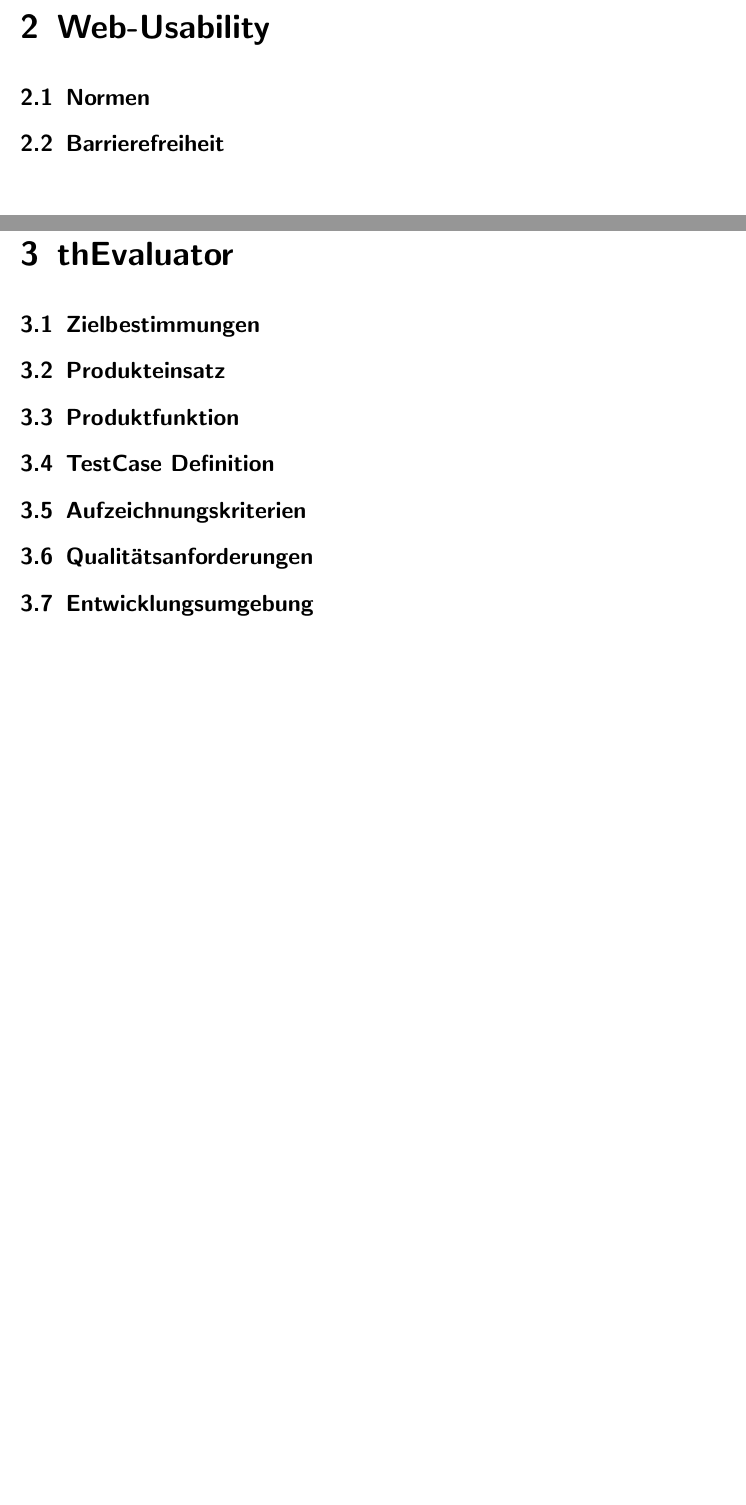
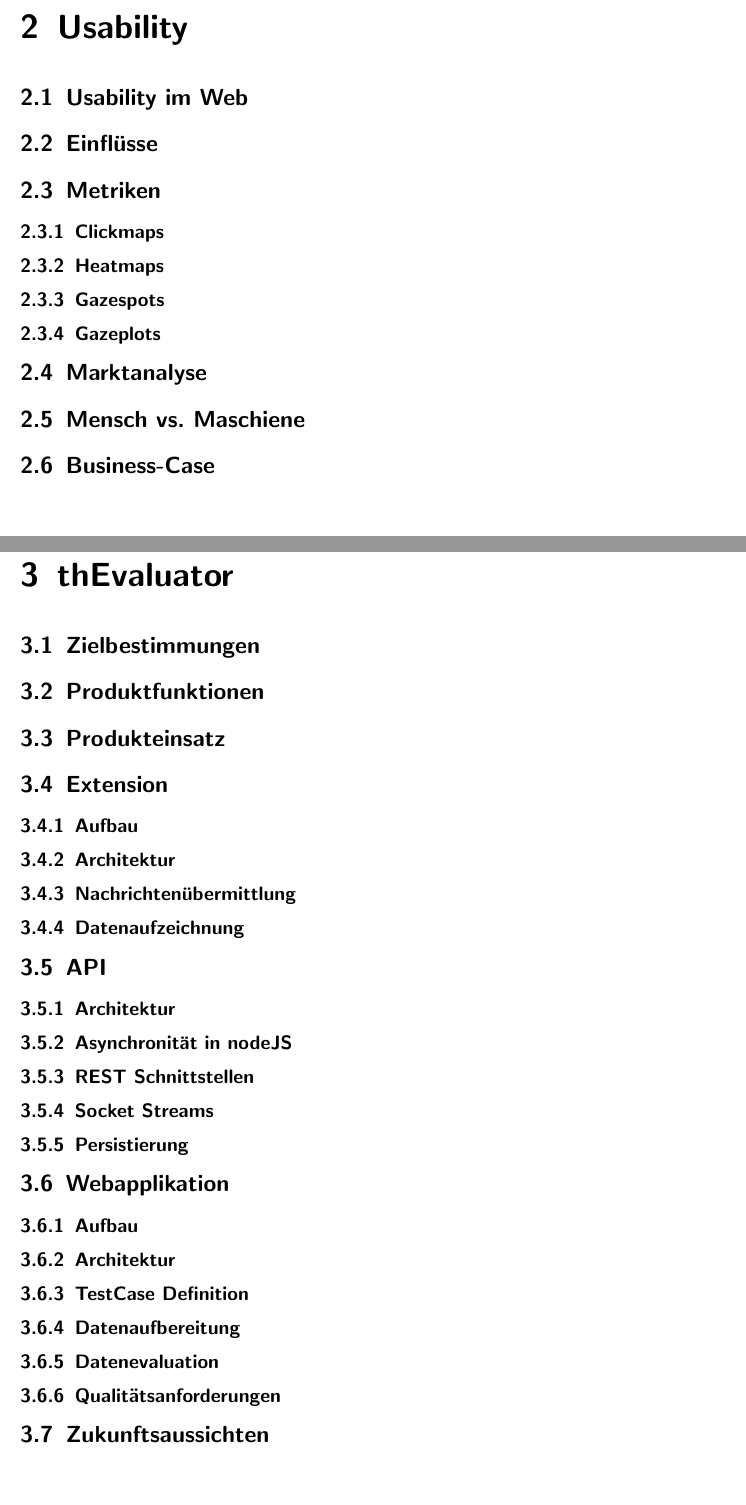
Before and after one commit to christian-bromann/bachelor-thesis, a LaTeX thesis (Latex/bachelor-thesis.tex, which reads Latex/content/chapter1.tex): two parts of pages 9 and 11 of 19 before the commit and two parts of pages 11 and 13 of 19 after it, joined at a grey line, cut at the place of the change, the shorter picture padded with empty space. Compiled offline with pdfLaTeX; the source files are stored in an older character set and shown here as Unicode.

Commit message:
added table of contents with comments of possible section topics

```diff
--- a/Latex/bachelor-thesis.tex
+++ b/Latex/bachelor-thesis.tex
@@ -17,7 +17,7 @@
 \usepackage{bibgerm}       			% deutsche Literaturverzeichnisse
 \usepackage[applemac]{inputenc} 		% Umlaute im Text
 \usepackage{graphicx} 				% Einfügen von Grafiken  - für PDF-Latex: .pdf und .png (.jpg möglich, sollte aber vermieden werden)
-
+\usepackage{setspace}
 \usepackage{fancyvrb, listings, color} 	% Für Code Ausgaben mit Highlighting
 \usepackage{caption}
 
--- a/Latex/content/chapter1.tex
+++ b/Latex/content/chapter1.tex
@@ -3,15 +6,82 @@
 	\section{Projektziel}
 	\section{Aufbau der Arbeit}
 
-\chapter{Web-Usability}
-	\section{Normen}
-	\section{Barrierefreiheit}
+\chapter{Usability}
+% Was ist Usability
+% http://www.webpagecontent.com/arc_archive/124/5/
+	\section{Usability im Web}
+	% Usability lässt sich nicht via Testscript Testen, sondern hängt immer ab von den verschiedenen Einflüssen der Benutzer
+	% http://usabilitygeek.com/an-introduction-to-website-usability-testing/
+	% http://usabilitygeek.com/wp-content/uploads/2011/06/International-Journal-of-Human-Computer-Interaction-IJHCI-Volume-2-Issue-1.pdf
+	\section{Einflüsse}
+	% Was kann die Benutzbarkeit beeinflussen
+	% Barrierefreiheit
+	% X-Browser Gleichheit
+	\section{Metriken}
+		\subsection{Clickmaps}
+		\subsection{Heatmaps}
+		\subsection{Gazespots}
+		\subsection{Gazeplots}
+	\section{Marktanalyse}
+	% Analyse schon vorhandener Produkte
+	% zbs: loop11.com, met.picnet.com.au, crazyegg.com
+	\section{Mensch vs. Maschiene}
+	% in wie weit kann durch Testscripts die Usability getestet werden
+	% webdriverjs
+	\section{Business-Case}
+	% mögliche Testprozesse
+	% automatische vs. gesteuert
 
 \chapter{thEvaluator}
 	\section{Zielbestimmungen}
+	% Entwickler muss für bestimmte Sachen Events definieren
+	% vs.
+	% Tool kommt ohne Definierung von Events aus
+	\section{Produktfunktionen}
+	% Was ist möglich, wie weit gehen die Auswertungen
 	\section{Produkteinsatz}
-	\section{Produktfunktion}
-	\section{TestCase Definition}
-	\section{Aufzeichnungskriterien}
-	\section{Qualitätsanforderungen}
-	\section{Entwicklungsumgebung}
+	% Wie/Wann kann das Tool genutzt werden
+	\section{Extension}
+		\subsection{Aufbau}
+		% Aus was besteht eine Chrome Extension
+		% Manifest erklären
+		% Einbindung ohne Google Store
+		\subsection{Architektur}
+		% http://developer.chrome.com/extensions/overview.html
+		\subsection{Nachrichtenübermittlung}
+		% http://developer.chrome.com/extensions/messaging.html
+		\subsection{Datenaufzeichnung}
+		% Welche Daten werden wann aufgezeichnet
+		% Screenshot Erstellung
+		% Problematik der erhöhten Datenmenge
+	\section{API}
+		\subsection{Architektur}
+		% express, welche Models gibt es
+		% Welche Dependencies , Deploymentprozess
+		\subsection{Asynchronität in nodeJS}
+		% Möglichkeiten zur Lösung über closures, callbacks, Modulen wie async
+		\subsection{REST Schnittstellen}
+		% Auflistung mit erforderten Werten / Rückgabewerten
+		\subsection{Socket Streams}
+		% Auflistung mit erforderten Werten / Rückgabewerten
+		\subsection{Persistierung}
+		% SQL vs NoSQL
+		% MongoDB / Mongoose
+	\section{Webapplikation}
+		\subsection{Aufbau}
+		% Tooling, Bower, NPM
+		% State of the art frontend entwicklung
+		% Welche Dependencies , Deploymentprozess
+		\subsection{Architektur}
+		% Backbone, Models (die DB Modelle abbilden) Collections, Views
+		% MV* Erklärung
+		\subsection{TestCase Definition}
+		% warum welche Attribute und Bedeutung (zbs. Auflösung, required)
+		\subsection{Datenaufbereitung}
+		% wann werden welche Daten geladen (lazy loading)
+		% handling der Datenmenge
+		\subsection{Datenevaluation}
+		% welche Auswertungswidgets gibt es / Bedeutung
+		% wann kann man mögliche Resultate ableiten
+		\subsection{Qualitätsanforderungen}
+	\section{Zukunftsaussichten}
```
Also changed, not shown: Latex/preface/title.tex (+2 -3 lines), Latex/bachelor-thesis.tex (5 more changed lines), Latex/content/chapter1.tex (20 more changed lines).
